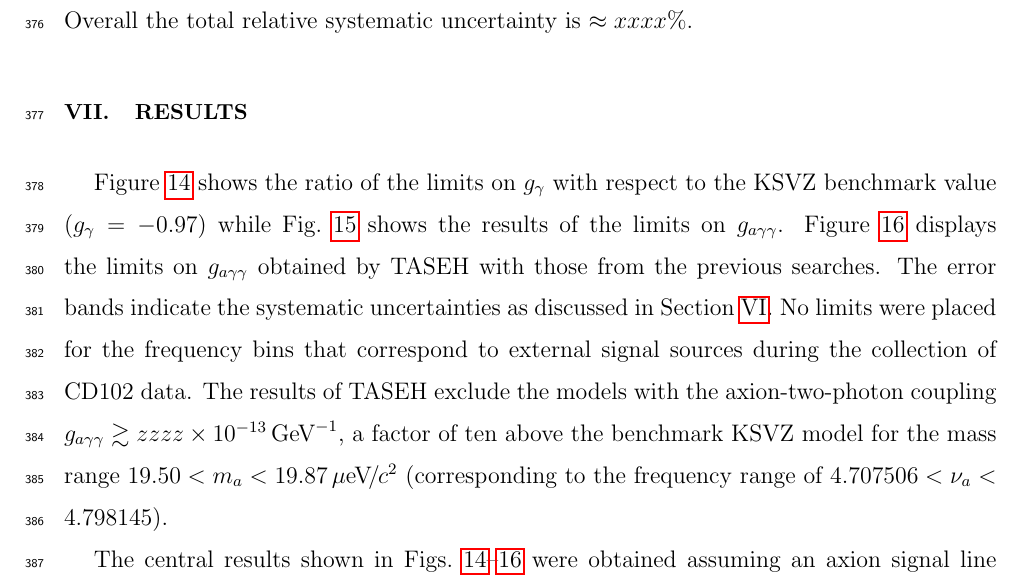
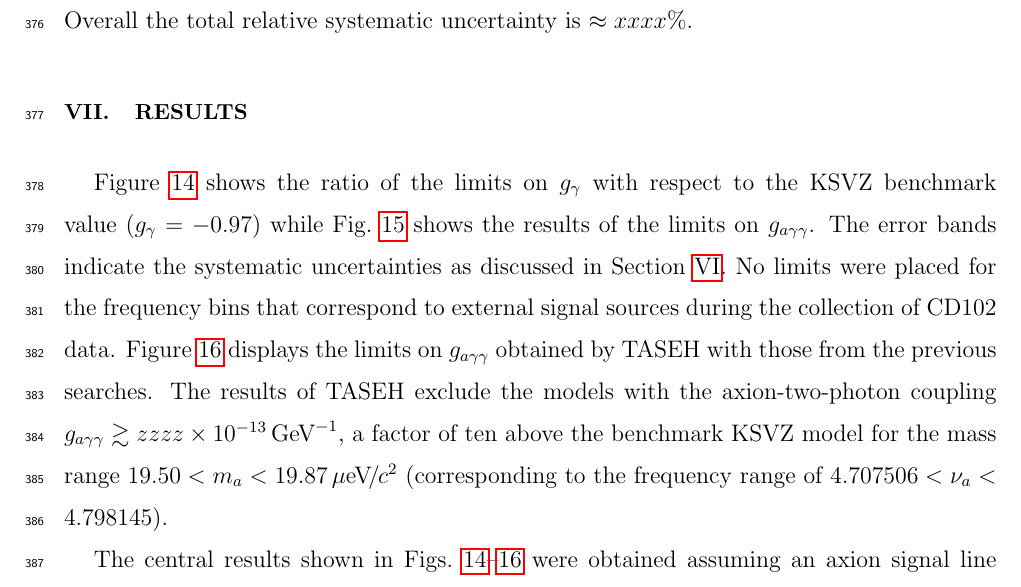
Before and after one commit to TASEHana/CD102, a LaTeX paper (main.tex, which reads results.tex): part of page 19 of 29, cut so that both start at the same text. Compiled offline with pdfLaTeX.

Commit message:
re-order the text

```diff
--- a/results.tex
+++ b/results.tex
@@ -1,12 +1,13 @@
 \section{Results} \label{sec:results}
 Figure~\ref{fig:glimit} shows the ratio of the limits on \ggamma\ with respect
 to the KSVZ benchmark value ($\ggamma=-0.97$) while Fig.~\ref{fig:gagglimit}
-shows the results of the limits on \gagg. Figure~\ref{fig:gaggall} displays
-the limits on \gagg\ obtained by TASEH with those from the previous searches.
+shows the results of the limits on \gagg.
 The error bands indicate the systematic uncertainties as discussed in
 Section~\ref{sec:sys}. No limits were placed for the frequency bins
 that correspond to external signal sources during the collection of CD102
-data. The results of TASEH exclude the models with the axion-two-photon
+data. Figure~\ref{fig:gaggall} displays
+the limits on \gagg\ obtained by TASEH with those from the previous searches.
+The results of TASEH exclude the models with the axion-two-photon
 coupling $\gagg\gtrsim \avelimit\GeVinv$, a factor of ten above the benchmark
 KSVZ model for the mass range $\mlo < \ma < \mhi \muevcc$ (corresponding to
 the frequency range of $\flo < \nu_a < \fhi$).
```
